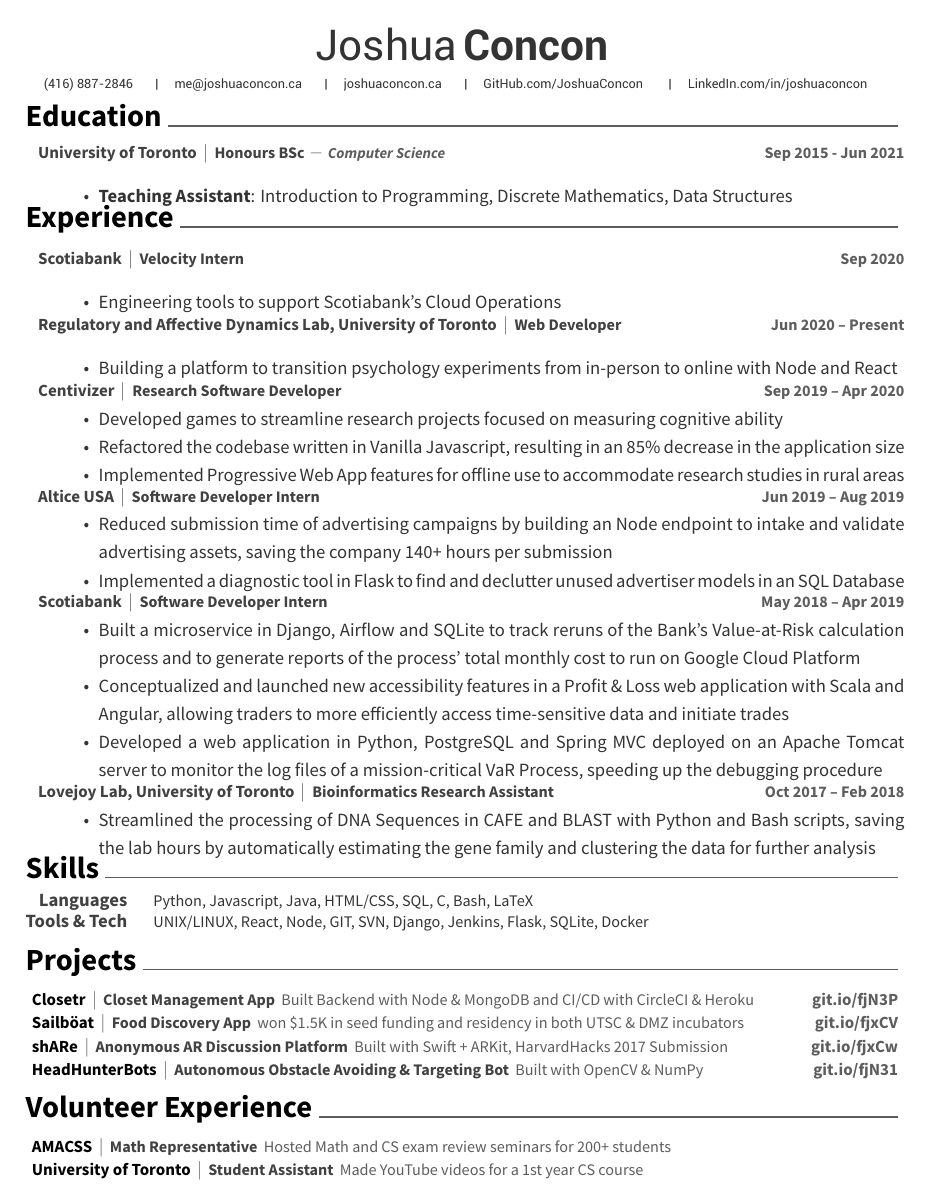
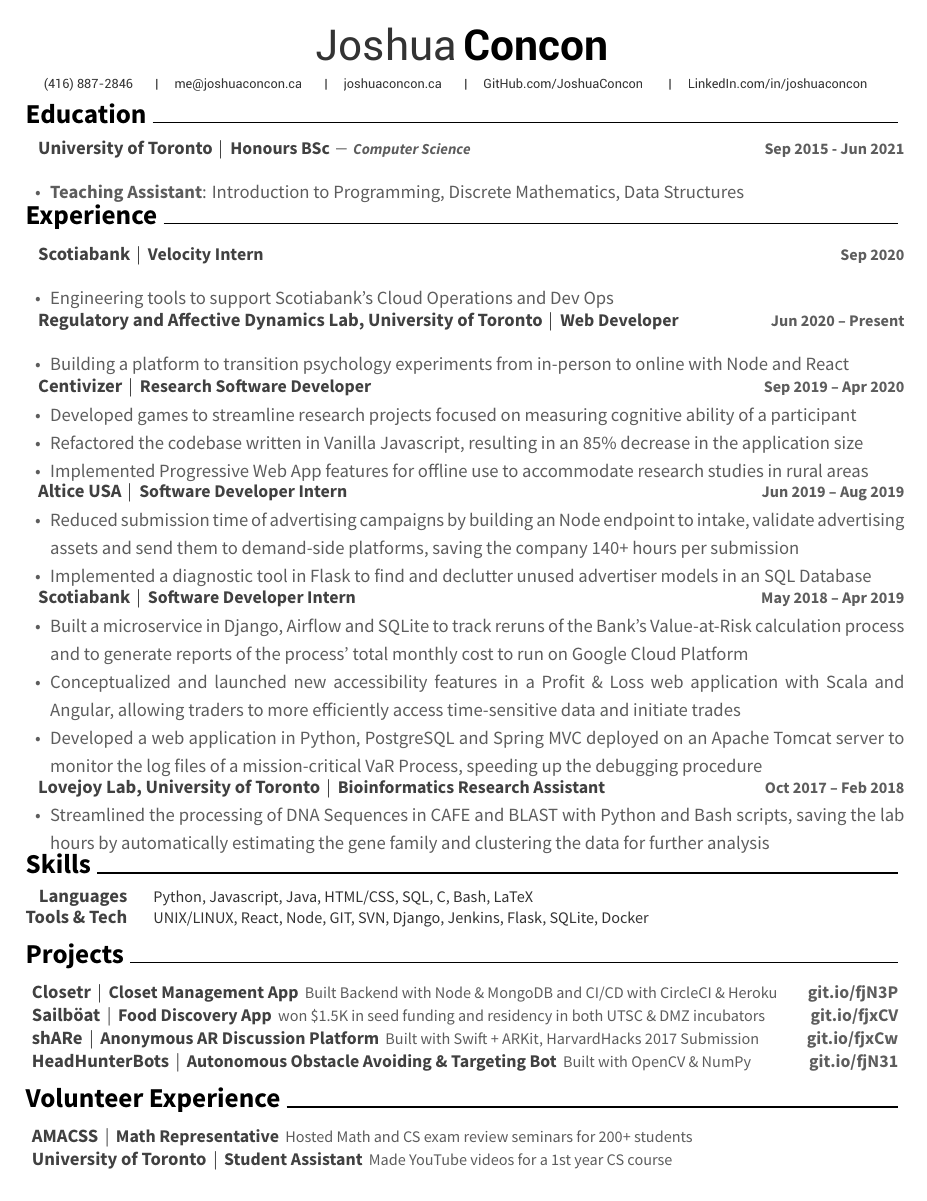
Before and after one commit to JoshuaConcon/resume, a LaTeX CV (src/resume.tex, which reads src/awesome-cv.cls, src/resume/experience.tex): the whole page. Compiled offline with XeLaTeX.

Commit message:
Formatting Changes

```diff
--- a/src/awesome-cv.cls
+++ b/src/awesome-cv.cls
@@ -222,21 +222,21 @@
 % Configure styles for each CV elements
 % For fundamental structures
 \newcommand*{\headerfirstnamestyle}[1]{{\fontsize{25pt}{1em}\headerfont\color{text} #1}}
-\newcommand*{\headerlastnamestyle}[1]{{\fontsize{25pt}{1em}\headerfont\bfseries\color{text} #1}}
+\newcommand*{\headerlastnamestyle}[1]{{\fontsize{25pt}{1em}\headerfont\bfseries\color{awesome} #1}}
 \newcommand*{\headerpositionstyle}[1]{{\fontsize{7.6pt}{1em}\bodyfont\scshape\color{awesome} #1}}
 \newcommand*{\headeraddressstyle}[1]{{\fontsize{8pt}{1em}\headerfont\itshape\color{lighttext} #1}}
 \newcommand*{\headersocialstyle}[1]{{\fontsize{7.5pt}{1em}\headerfont\color{text} #1}}
 \newcommand*{\headerquotestyle}[1]{{\fontsize{9pt}{1em}\bodyfont\itshape\color{darktext} #1}}
 \newcommand*{\footerstyle}[1]{{\fontsize{8pt}{1em}\footerfont\scshape\color{lighttext} #1}}
-\newcommand*{\sectionstyle}[1]{{\fontsize{18pt}{1em}\bodyfont\bfseries\color{awesome}\@sectioncolor #1}}
+\newcommand*{\sectionstyle}[1]{{\fontsize{16pt}{1em}\bodyfont\bfseries\color{awesome}\@sectioncolor #1}}
 \newcommand*{\subsectionstyle}[1]{{\fontsize{12pt}{1em}\bodyfont\scshape\textcolor{text}{#1}}}
 
 % For elements of entry
-\newcommand*{\entrytitlestyle}[1]{{\fontsize{10pt}{1em}\bodyfont\bfseries\color{darktext} #1}}
-\newcommand*{\entrypositionstyle}[1]{{\fontsize{9.5pt}{1em}\bodyfont\bfseries\color{darktext} #1}}
+\newcommand*{\entrytitlestyle}[1]{{\fontsize{11pt}{1em}\bodyfont\bfseries\color{darktext} #1}}
+\newcommand*{\entrypositionstyle}[1]{{\fontsize{10.5pt}{1em}\bodyfont\bfseries\color{darktext} #1}}
 \newcommand*{\entrydatestyle}[1]{{\fontsize{9.5pt}{1em}\bodyfont\bfseries\color{graytext} #1}}
-\newcommand*{\entrylocationstyle}[1]{{\fontsize{9.5pt}{1em}\bodyfont\upshape\color{graytext} #1}}
-\newcommand*{\descriptionstyle}[1]{{\fontsize{9pt}{1em}\bodyfont\upshape\color{text} #1}}
+\newcommand*{\entrylocationstyle}[1]{{\fontsize{10.5pt}{1em}\bodyfont\upshape\color{graytext} #1}}
+\newcommand*{\descriptionstyle}[1]{{\fontsize{9pt}{1em}\bodyfont\upshape\color{graytext} #1}}
 \newcommand*{\entryteamstyle}[1]{{\fontsize{9pt}{1em}\bodyfont\slshape\color{graytext} #1}}
 
 % For elements of subentry
@@ -247,9 +247,9 @@
 \newcommand*{\subdescriptionstyle}[1]{{\fontsize{8pt}{1em}\bodyfont\upshape\color{text} #1}}
 
 % For elements of honor
-\newcommand*{\honortitlestyle}[1]{{\fontsize{10pt}{1em}\bodyfont\bfseries\color{awesome} #1}}
-\newcommand*{\honorpositionstyle}[1]{{\fontsize{9.5pt}{1em}\bodyfont\bfseries\color{darktext} #1}}
-\newcommand*{\honordatestyle}[1]{{\fontsize{10pt}{1em}\bodyfont\bfseries\color{graytext} #1}}
+\newcommand*{\honortitlestyle}[1]{{\fontsize{11pt}{1em}\bodyfont\bfseries\color{darktext} #1}}
+\newcommand*{\honorpositionstyle}[1]{{\fontsize{10.5pt}{1em}\bodyfont\bfseries\color{darktext} #1}}
+\newcommand*{\honordatestyle}[1]{{\fontsize{10.5pt}{1em}\bodyfont\bfseries\color{graytext} #1}}
 \newcommand*{\honorlocationstyle}[1]{{\fontsize{9pt}{1em}\bodyfont\slshape\color{graytext} #1}}
 \newcommand*{\honordescriptionstyle}[1]{{\fontsize{9.5pt}{1em}\bodyfont\color{graytext} #1}}
 
@@ -512,7 +512,7 @@
   \par
   \phantomsection{}
   \sectionstyle{#1}
-  \color{gray}\vhrulefill{0.9pt}
+  \color{awesome}{\vhrulefill{0.9pt}}
   \par\nobreak\addvspace{0ex}
 }
 
@@ -534,7 +534,7 @@
 \newcommand*{\cventry}[6]{
   \setlength\tabcolsep{1pt}
   \setlength{\extrarowheight}{1pt}
-  \begin{tabular*}{\textwidth}{@{\extracolsep{\fill}} L{12.5cm} R{5.56cm}}
+  \begin{tabular*}{\textwidth}{@{\extracolsep{\fill}} L{13.5cm} R{4.56cm}}
     \ifempty{#3} % if no location
       {
         \ifempty{#5}
@@ -556,7 +556,7 @@
 %        \entrytitlestyle{#2} & \entrylocationstyle{#3} \\
 %        \entrypositionstyle{#1} \textbf{--} \entryteamstyle{#5} & \entrydatestyle{#4} \\
       }
-    \multicolumn{2}{L{17cm}}{\descriptionstyle{#6}} \\
+    \multicolumn{2}{L{18cm}}{\descriptionstyle{#6}} \\
   \end{tabular*}
 }
 
@@ -589,7 +589,7 @@
   \begin{center}
     \setlength\tabcolsep{0pt}
     \setlength{\extrarowheight}{0pt}
-    \begin{tabular*}{\textwidth}{@{\extracolsep{\fill}} L{15.05cm} R{2.56cm}}
+    \begin{tabular*}{\textwidth}{@{\extracolsep{\fill}} L{15.55cm} R{2.06cm}}
 }{
     \end{tabular*}
   \end{center}
--- a/src/resume/experience.tex
+++ b/src/resume/experience.tex
@@ -8,7 +8,7 @@
     {}
     {
       \begin{cvitems}
-        \item {Engineering tools to support Scotiabank's Cloud Operations}
+        \item {Engineering tools to support Scotiabank's Cloud Operations and Dev Ops}
       \end{cvitems}
     }
 
@@ -32,7 +32,7 @@
     {}
     {
       \begin{cvitems}
-        \item {Developed games to streamline research projects focused on measuring cognitive ability}
+        \item {Developed games to streamline research projects focused on measuring cognitive ability of a participant}
         \item {Refactored the codebase written in Vanilla Javascript, resulting in an 85\% decrease in the application size}
         \item {Implemented Progressive Web App features for offline use to accommodate research studies in rural areas}
       \end{cvitems}
@@ -46,7 +46,7 @@
     {}
     {
     \begin{cvitems}
-      \item {Reduced submission time of advertising campaigns by building an Node endpoint to intake and validate advertising assets, saving the company 140+ hours per submission}
+      \item {Reduced submission time of advertising campaigns by building an Node endpoint to intake, validate advertising assets and send them to demand-side platforms, saving the company 140+ hours per submission}
       \item {Implemented a diagnostic tool in Flask to find and declutter unused advertiser models in an SQL Database}
     \end{cvitems}
     }
```
Also changed, not shown: resume.pdf.
